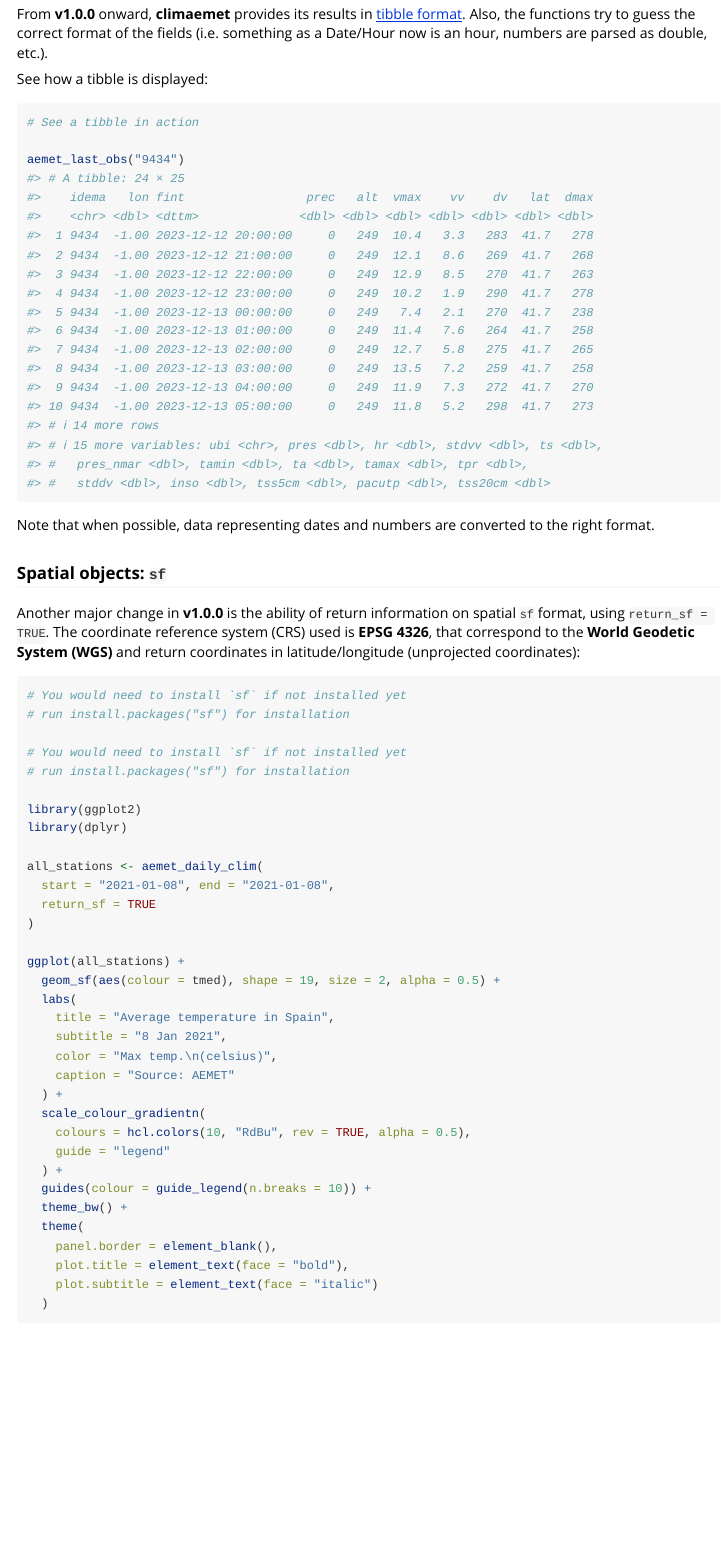
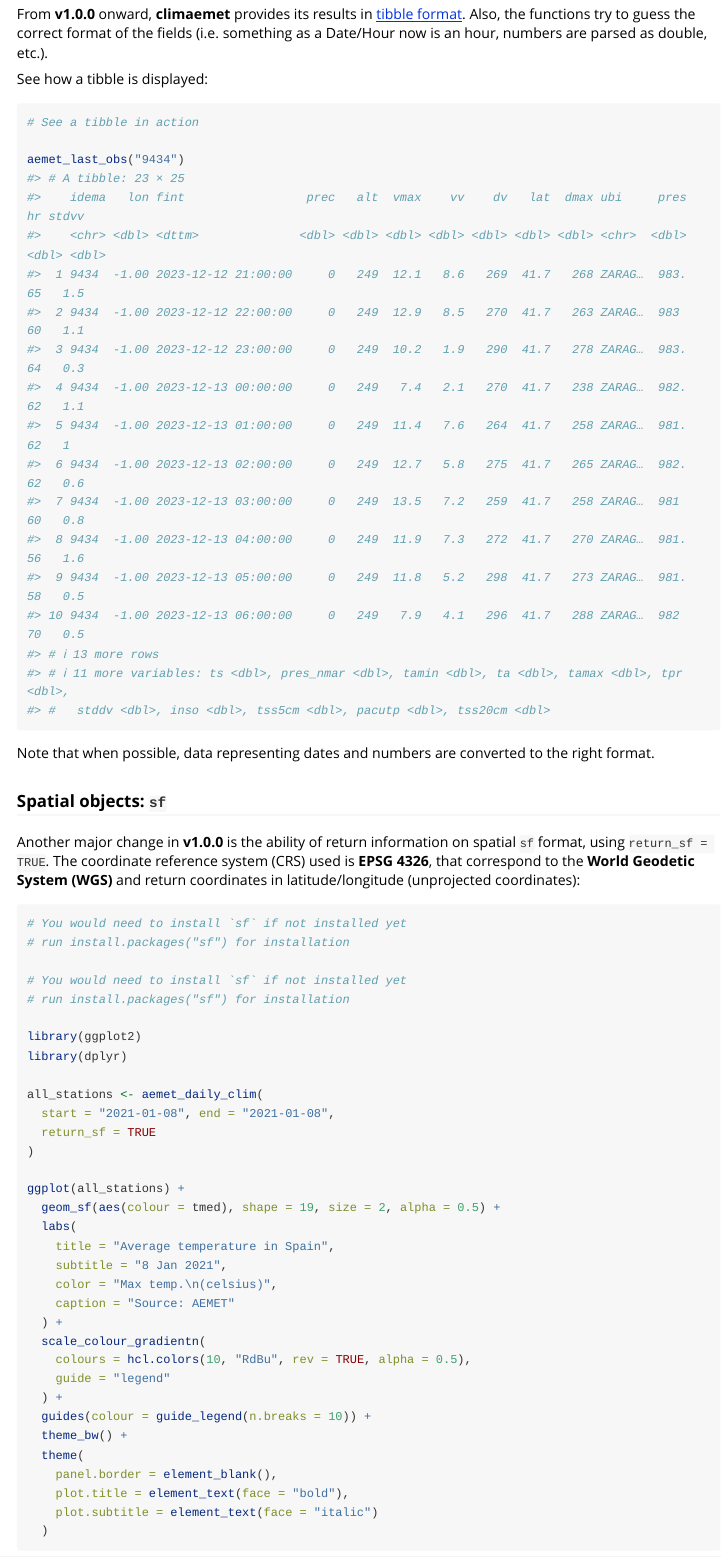
Before and after one commit to rOpenSpain/climaemet, an R Markdown document (vignettes/climaemet.Rmd): the page in a window 1100 px wide, from 1160 px down. Rendered offline with R 4.5, knitr and Pandoc, with nearby package versions; long lines of code are wrapped.

Commit message:
Update docs

````diff
--- a/codemeta.json
+++ b/codemeta.json
@@ -289,7 +289,7 @@
   },
   "applicationCategory": "Meteorology",
   "isPartOf": "https://ropenspain.es/",
-  "fileSize": "1057.828KB",
+  "fileSize": "1057.699KB",
   "citation": [
     {
       "@type": "SoftwareSourceCode",
--- a/vignettes/climaemet.Rmd
+++ b/vignettes/climaemet.Rmd
@@ -87,10 +87,3 @@ See how a tibble is displayed:
 # See a tibble in action
 
 aemet_last_obs("9434")
-#> # A tibble: 24 × 25
-#>    idema   lon fint                 prec   alt  vmax    vv    dv   lat  dmax
-#>    <chr> <dbl> <dttm>              <dbl> <dbl> <dbl> <dbl> <dbl> <dbl> <dbl>
-#>  1 9434  -1.00 2023-12-12 20:00:00     0   249  10.4   3.3   283  41.7   278
-#>  2 9434  -1.00 2023-12-12 21:00:00     0   249  12.1   8.6   269  41.7   268
-#>  3 9434  -1.00 2023-12-12 22:00:00     0   249  12.9   8.5   270  41.7   263
-#>  4 9434  -1.00 2023-12-12 23:00:00     0   249  10.2   1.9   290  41.7   278
@@ -101,8 +90,18 @@ aemet_last_obs("9434")
-#>  9 9434  -1.00 2023-12-13 04:00:00     0   249  11.9   7.3   272  41.7   270
-#> 10 9434  -1.00 2023-12-13 05:00:00     0   249  11.8   5.2   298  41.7   273
-#> # ℹ 14 more rows
-#> # ℹ 15 more variables: ubi <chr>, pres <dbl>, hr <dbl>, stdvv <dbl>, ts <dbl>,
-#> #   pres_nmar <dbl>, tamin <dbl>, ta <dbl>, tamax <dbl>, tpr <dbl>,
+#> # A tibble: 23 × 25
+#>    idema   lon fint                 prec   alt  vmax    vv    dv   lat  dmax ubi     pres    hr stdvv
+#>    <chr> <dbl> <dttm>              <dbl> <dbl> <dbl> <dbl> <dbl> <dbl> <dbl> <chr>  <dbl> <dbl> <dbl>
+#>  1 9434  -1.00 2023-12-12 21:00:00     0   249  12.1   8.6   269  41.7   268 ZARAG…  983.    65   1.5
+#>  2 9434  -1.00 2023-12-12 22:00:00     0   249  12.9   8.5   270  41.7   263 ZARAG…  983     60   1.1
+#>  3 9434  -1.00 2023-12-12 23:00:00     0   249  10.2   1.9   290  41.7   278 ZARAG…  983.    64   0.3
+#>  4 9434  -1.00 2023-12-13 00:00:00     0   249   7.4   2.1   270  41.7   238 ZARAG…  982.    62   1.1
+#>  5 9434  -1.00 2023-12-13 01:00:00     0   249  11.4   7.6   264  41.7   258 ZARAG…  981.    62   1
+#>  6 9434  -1.00 2023-12-13 02:00:00     0   249  12.7   5.8   275  41.7   265 ZARAG…  982.    62   0.6
+#>  7 9434  -1.00 2023-12-13 03:00:00     0   249  13.5   7.2   259  41.7   258 ZARAG…  981     60   0.8
+#>  8 9434  -1.00 2023-12-13 04:00:00     0   249  11.9   7.3   272  41.7   270 ZARAG…  981.    56   1.6
+#>  9 9434  -1.00 2023-12-13 05:00:00     0   249  11.8   5.2   298  41.7   273 ZARAG…  981.    58   0.5
+#> 10 9434  -1.00 2023-12-13 06:00:00     0   249   7.9   4.1   296  41.7   288 ZARAG…  982     70   0.5
+#> # ℹ 13 more rows
+#> # ℹ 11 more variables: ts <dbl>, pres_nmar <dbl>, tamin <dbl>, ta <dbl>, tamax <dbl>, tpr <dbl>,
 #> #   stddv <dbl>, inso <dbl>, tss5cm <dbl>, pacutp <dbl>, tss20cm <dbl>
 ```
 
````
Also changed, not shown: vignettes/extending-climaemet.Rmd (+0 -4 lines), README.md, vignettes/climaemet.Rmd (4 more changed lines), 1 other file.
